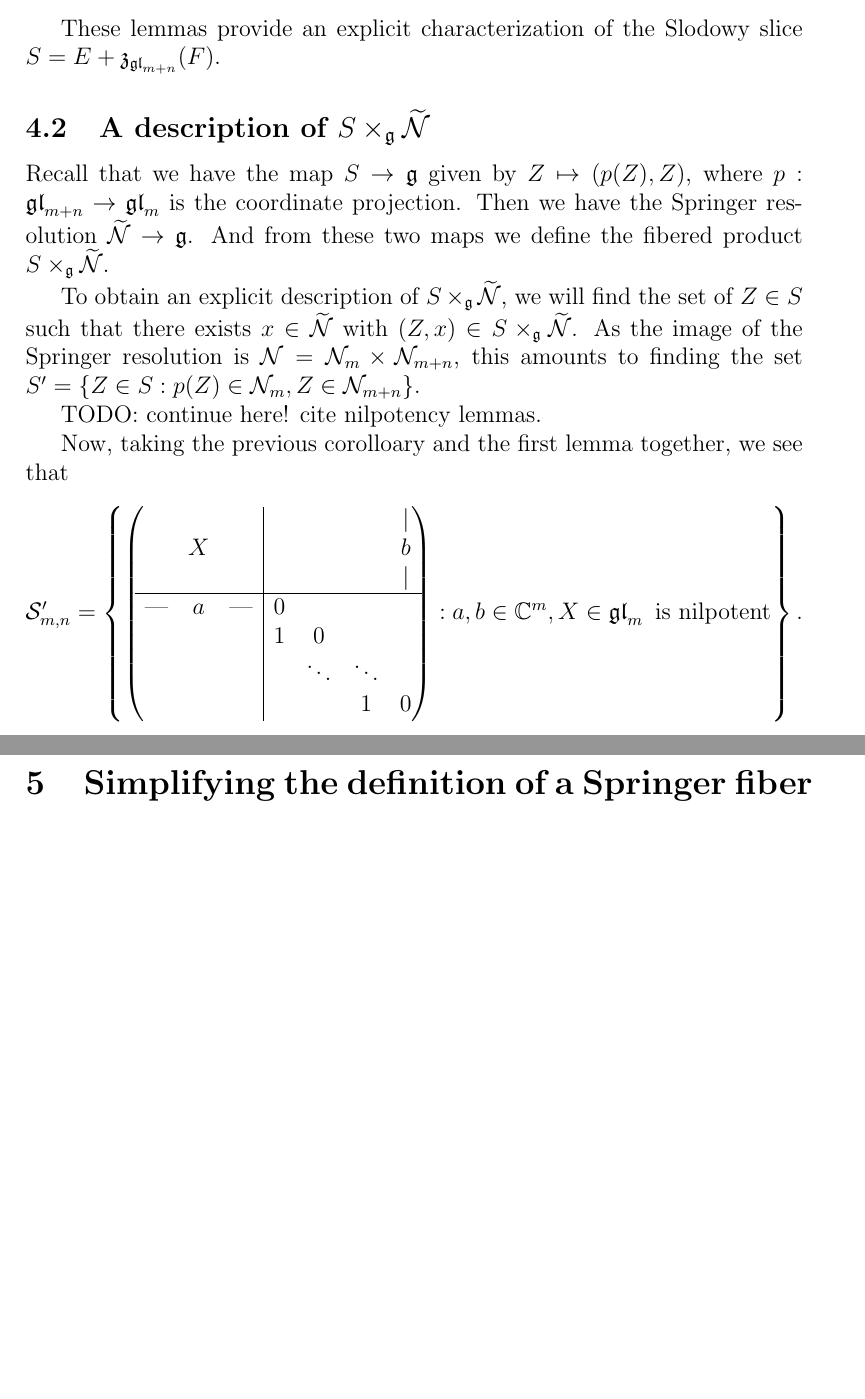
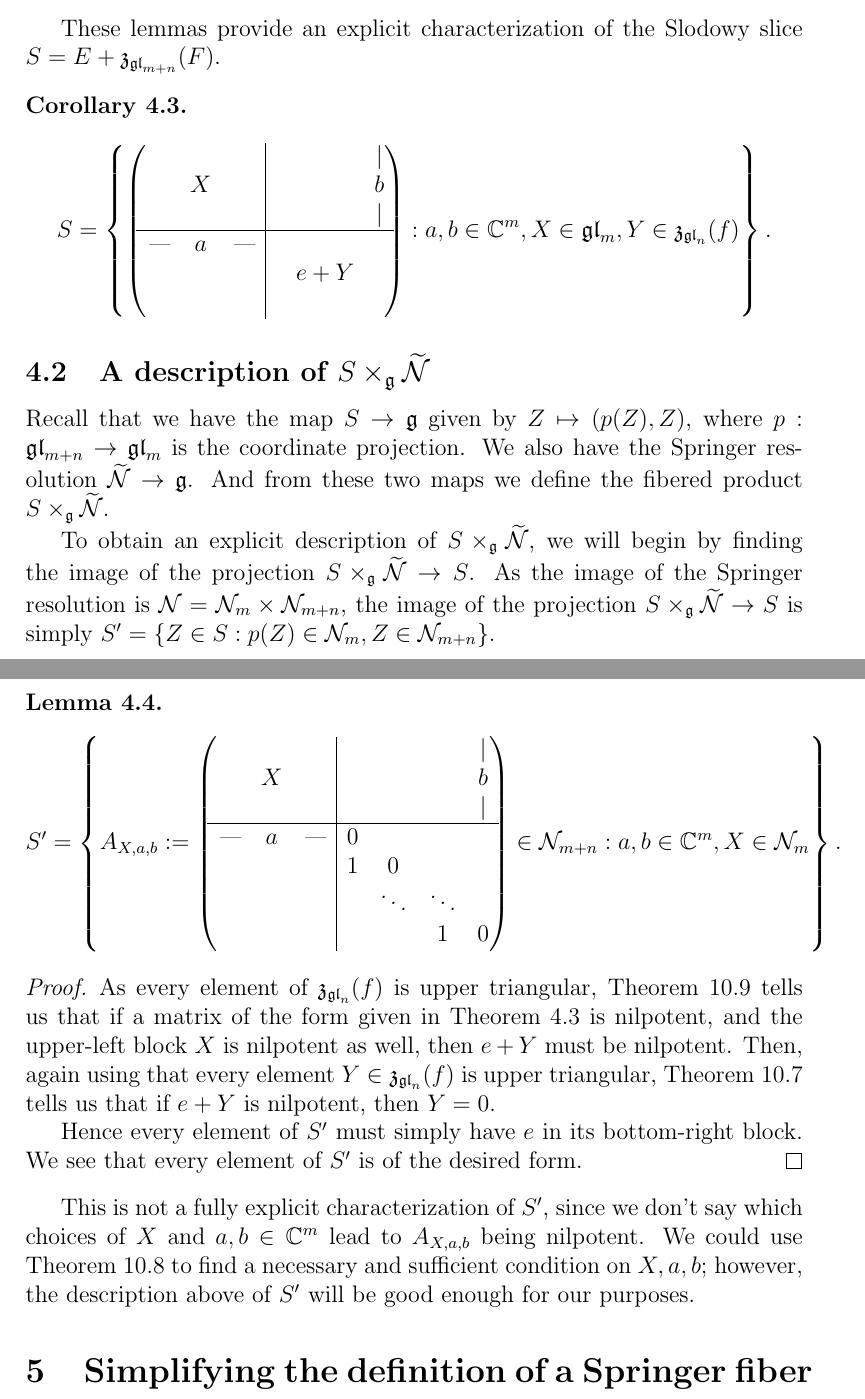
Before and after one commit to OwenConoly/springer, a LaTeX document (paper.tex): two parts of pages 6 and 7 of 24 before the commit and two parts of pages 6 and 7 of 25 after it, joined at a grey line, cut so that both start at the same text, the shorter picture padded with empty space. Compiled offline with pdfLaTeX.

Commit message:
lemma about S'

```diff
--- a/paper.tex
+++ b/paper.tex
@@ -327,19 +327,28 @@ Embedding this into \(\gl_{m + n}\) as described previously, we obtain
     The condition \(Z_{12}f = 0\) means that all but the last column of \(Z_{12}\) must be zero, and the condition \(0 = fZ_{21}\) means that all but the first row of \(Z_{21}\) must be zero.
     And the condition \(Z_{22}f = fZ_{22}\) means that \(Z_{22} \in \mathfrak{z}_{\gl_{m + n}}(f)\).
 \end{proof}
+
 These lemmas provide an explicit characterization of the Slodowy slice \(S = E + \mathfrak{z}_{\gl_{m + n}}(F)\).
+\begin{corollary}\label{slodowy_slice}
+    \[S = \left\{\begin{pNiceArray}{ccc|ccc}
+        & & & & & \vert \\
+        & X & & & & b    \\
+        & & & & & \vert \\
+       \hline
+       \text{---} & a & \text{---} &  \\
+        & & &  & e + Y\\
+        &  & &  &
+       \end{pNiceArray} : a, b \in \mathbb{C}^m, X \in \gl_m, Y \in \mathfrak{z}_{\gl_n}(f)\right\}.\]
+\end{corollary}
 
 \subsection{A description of \(S \times_\mathfrak{g} \widetilde{\mathcal{N}}\)}
 Recall that we have the map \(S \to \mathfrak{g}\) given by \(Z \mapsto (p(Z), Z)\), where \(p : \gl_{m + n} \to \gl_m\) is the coordinate projection.
-Then we have the Springer resolution \(\widetilde{\mathcal{N}} \to \mathfrak{g}\).
+We also have the Springer resolution \(\widetilde{\mathcal{N}} \to \mathfrak{g}\).
 And from these two maps we define the fibered product \(S \times_\mathfrak{g} \widetilde{\mathcal{N}}\).
-\par To obtain an explicit description of \(S \times_\mathfrak{g} \widetilde{\mathcal{N}}\), we will find the set of \(Z \in S\) such that there exists \(x \in \widetilde{\mathcal{N}}\) with \((Z, x) \in S \times_\mathfrak{g} \widetilde{\mathcal{N}}\).
-As the image of the Springer resolution is \(\mathcal{N} = \mathcal{N}_m \times \mathcal{N}_{m + n}\), this amounts to finding the set \(S' = \{Z \in S : p(Z) \in \mathcal{N}_m, Z \in \mathcal{N}_{m + n}\}\).
-\par TODO: continue here!
-cite nilpotency lemmas.
-
-\par Now, taking the previous corolloary and the first lemma together, we see that
-\[\mathcal{S}_{m,n}' = \left\{\begin{pNiceArray}{ccc|cccc}
+\par To obtain an explicit description of \(S \times_\mathfrak{g} \widetilde{\mathcal{N}}\), we will begin by finding the image of the projection \(S \times_\mathfrak{g} \widetilde{\mathcal{N}} \to S\).
+As the image of the Springer resolution is \(\mathcal{N} = \mathcal{N}_m \times \mathcal{N}_{m + n}\), the image of the projection \(S \times_\mathfrak{g} \widetilde{\mathcal{N}} \to S\) is simply \(S' = \{Z \in S : p(Z) \in \mathcal{N}_m, Z \in \mathcal{N}_{m + n}\}\).
+\begin{lemma}
+    \[S' = \left\{A_{X, a, b} := \begin{pNiceArray}{ccc|cccc}
     & & & & & & \vert \\
     & X & & & & & b    \\
     & & & & & & \vert \\
@@ -348,9 +357,16 @@ cite nilpotency lemmas.
     & & & 1 & 0  & \\
     &  & & & \ddots & \ddots  \\
     & & & & & 1 & 0
-   \end{pNiceArray} : a, b \in \mathbb{C}^m, X \in \gl_m \textrm{ is nilpotent}\right\}.\]
-
-
+   \end{pNiceArray} \in \mathcal{N}_{m + n}: a, b \in \mathbb{C}^m, X \in \mathcal{N}_m\right\}.\]
+\end{lemma}
+\begin{proof}
+    As every element of \(\mathfrak{z}_{\gl_n}(f)\) is upper triangular, \cref{bottom_right_nilp} tells us that if a matrix of the form given in \cref{slodowy_slice} is nilpotent, and the upper-left block \(X\) is nilpotent as well, then \(e + Y\) must be nilpotent.
+    Then, again using that every element \(Y \in \mathfrak{z}_{\gl_n}(f)\) is upper triangular, \cref{upper_triangle_zero} tells us that if \(e + Y\) is nilpotent, then \(Y = 0\).
+    \par Hence every element of \(S'\) must simply have \(e\) in its bottom-right block.
+    We see that every element of \(S'\) is of the desired form.
+\end{proof}
+This is not a fully explicit characterization of \(S'\), since we don't say which choices of \(X\) and \(a, b \in \mathbb{C}^m\) lead to \(A_{X, a, b}\) being nilpotent.
+We could use \cref{block_determinant} to find a necessary and sufficient condition on \(X, a, b\); however, the description above of \(S'\) will be good enough for our purposes.
 
 \section{Simplifying the definition of a Springer fiber at a Slodowy slice}
 \par Let \(\mathcal{N}_m \subseteq \gl_m(\mathbb{C})\) be the subset consisting of nilpotent elements.
```
Also changed, not shown: paper.pdf, paper.tex (8 more changed lines).
